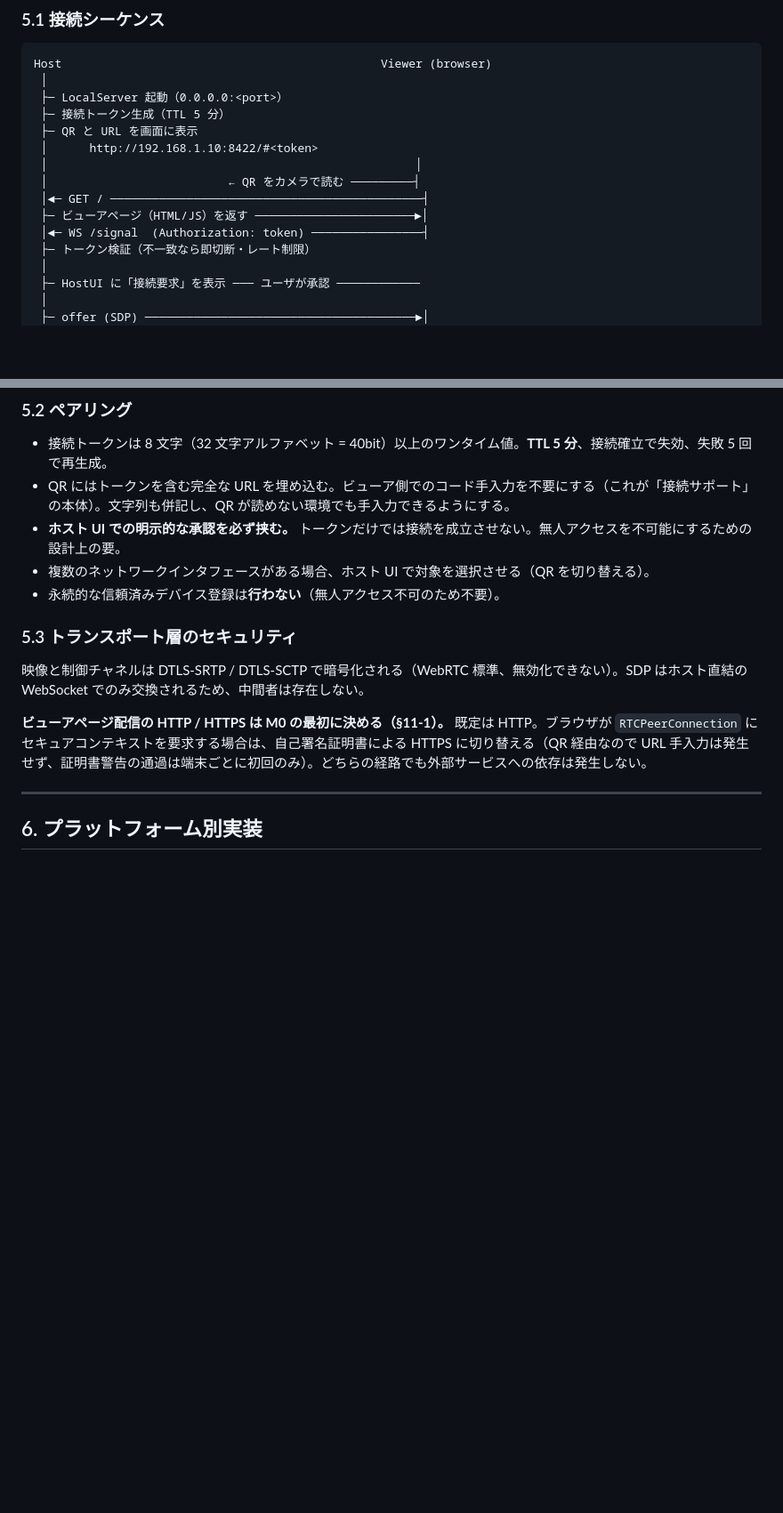
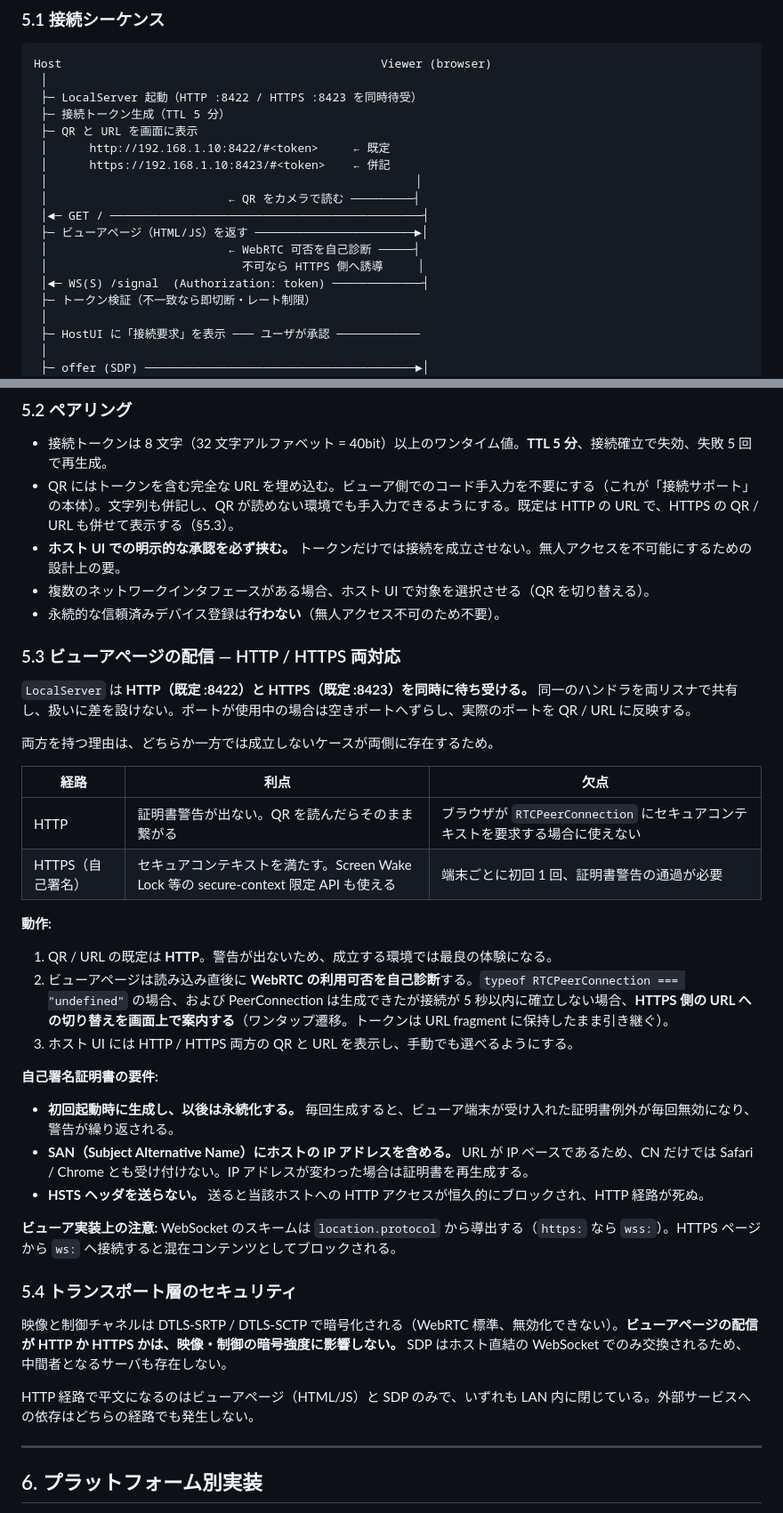
Before and after one commit to sharkpp/DoppelScreen, a Markdown page: SPEC.md, 2 parts joined by grey strips. Shown at 89% size. Drawn GitHub-style; blank space fills up the shorter version.

Commit message:
docs: ビューアページ配信を HTTP/HTTPS 両対応に決定
未決だった配信スキームの二択を、両方を同時に待ち受ける設計に置き換える。

- LocalServer が HTTP :8422 と HTTPS :8423 を同時待受。QR の既定は HTTP
- ビューアが WebRTC 可否を自己診断し、不可なら HTTPS 側へワンタップ誘導
- 自己署名証明書は初回生成後に永続化し、SAN に IP を含める。HSTS は送らない
- WebSocket のスキームは location.protocol から導出（混在コンテンツ回避）
- Screen Wake Lock が HTTP 経路で使えないことを明記
- 両待受と証明書永続化を M0 に含める（後付けだと同一性設計をやり直すため）

Co-Authored-By: Claude Opus 5 (1M context) <noreply@anthropic.com>

````diff
--- a/SPEC.md
+++ b/SPEC.md
@@ -183,15 +183,18 @@ ScreenCaptureKit・Windows.Graphics.Capture・Android の `VirtualDisplay` は
 ```
 Host                                              Viewer (browser)
  │
- ├─ LocalServer 起動（0.0.0.0:<port>）
+ ├─ LocalServer 起動（HTTP :8422 / HTTPS :8423 を同時待受）
  ├─ 接続トークン生成（TTL 5 分）
  ├─ QR と URL を画面に表示
- │      http://192.168.1.10:8422/#<token>
+ │      http://192.168.1.10:8422/#<token>     ← 既定
+ │      https://192.168.1.10:8423/#<token>    ← 併記
  │                                                     │
  │                          ← QR をカメラで読む ─────────┤
  │◄─ GET / ─────────────────────────────────────────────┤
  ├─ ビューアページ（HTML/JS）を返す ───────────────────────►│
- │◄─ WS /signal  (Authorization: token) ────────────────┤
+ │                          ← WebRTC 可否を自己診断 ─────┤
+ │                            不可なら HTTPS 側へ誘導     │
+ │◄─ WS(S) /signal  (Authorization: token) ─────────────┤
  ├─ トークン検証（不一致なら即切断・レート制限）
  │
  ├─ HostUI に「接続要求」を表示 ─── ユーザが承認 ────────────
@@ -209,16 +212,41 @@ Host                                              Viewer (browser)
 ### 5.2 ペアリング
 
 - 接続トークンは 8 文字（32 文字アルファベット = 40bit）以上のワンタイム値。**TTL 5 分**、接続確立で失効、失敗 5 回で再生成。
-- QR にはトークンを含む完全な URL を埋め込む。ビューア側でのコード手入力を不要にする（これが「接続サポート」の本体）。文字列も併記し、QR が読めない環境でも手入力できるようにする。
+- QR にはトークンを含む完全な URL を埋め込む。ビューア側でのコード手入力を不要にする（これが「接続サポート」の本体）。文字列も併記し、QR が読めない環境でも手入力できるようにする。既定は HTTP の URL で、HTTPS の QR / URL も併せて表示する（§5.3）。
 - **ホスト UI での明示的な承認を必ず挟む。** トークンだけでは接続を成立させない。無人アクセスを不可能にするための設計上の要。
 - 複数のネットワークインタフェースがある場合、ホスト UI で対象を選択させる（QR を切り替える）。
 - 永続的な信頼済みデバイス登録は**行わない**（無人アクセス不可のため不要）。
 
-### 5.3 トランスポート層のセキュリティ
+### 5.3 ビューアページの配信 — HTTP / HTTPS 両対応
 
-映像と制御チャネルは DTLS-SRTP / DTLS-SCTP で暗号化される（WebRTC 標準、無効化できない）。SDP はホスト直結の WebSocket でのみ交換されるため、中間者は存在しない。
+`LocalServer` は **HTTP（既定 :8422）と HTTPS（既定 :8423）を同時に待ち受ける。** 同一のハンドラを両リスナで共有し、扱いに差を設けない。ポートが使用中の場合は空きポートへずらし、実際のポートを QR / URL に反映する。
 
-**ビューアページ配信の HTTP / HTTPS は M0 の最初に決める（§11-1）。** 既定は HTTP。ブラウザが `RTCPeerConnection` にセキュアコンテキストを要求する場合は、自己署名証明書による HTTPS に切り替える（QR 経由なので URL 手入力は発生せず、証明書警告の通過は端末ごとに初回のみ）。どちらの経路でも外部サービスへの依存は発生しない。
+両方を持つ理由は、どちらか一方では成立しないケースが両側に存在するため。
+
+| 経路 | 利点 | 欠点 |
+| --- | --- | --- |
+| HTTP | 証明書警告が出ない。QR を読んだらそのまま繋がる | ブラウザが `RTCPeerConnection` にセキュアコンテキストを要求する場合に使えない |
+| HTTPS（自己署名） | セキュアコンテキストを満たす。Screen Wake Lock 等の secure-context 限定 API も使える | 端末ごとに初回 1 回、証明書警告の通過が必要 |
+
+**動作:**
+
+1. QR / URL の既定は **HTTP**。警告が出ないため、成立する環境では最良の体験になる。
+2. ビューアページは読み込み直後に **WebRTC の利用可否を自己診断**する。`typeof RTCPeerConnection === "undefined"` の場合、および PeerConnection は生成できたが接続が 5 秒以内に確立しない場合、**HTTPS 側の URL への切り替えを画面上で案内する**（ワンタップ遷移。トークンは URL fragment に保持したまま引き継ぐ）。
+3. ホスト UI には HTTP / HTTPS 両方の QR と URL を表示し、手動でも選べるようにする。
+
+**自己署名証明書の要件:**
+
+- **初回起動時に生成し、以後は永続化する。** 毎回生成すると、ビューア端末が受け入れた証明書例外が毎回無効になり、警告が繰り返される。
+- **SAN（Subject Alternative Name）にホストの IP アドレスを含める。** URL が IP ベースであるため、CN だけでは Safari / Chrome とも受け付けない。IP アドレスが変わった場合は証明書を再生成する。
+- **HSTS ヘッダを送らない。** 送ると当該ホストへの HTTP アクセスが恒久的にブロックされ、HTTP 経路が死ぬ。
+
+**ビューア実装上の注意:** WebSocket のスキームは `location.protocol` から導出する（`https:` なら `wss:`）。HTTPS ページから `ws:` へ接続すると混在コンテンツとしてブロックされる。
+
+### 5.4 トランスポート層のセキュリティ
+
+映像と制御チャネルは DTLS-SRTP / DTLS-SCTP で暗号化される（WebRTC 標準、無効化できない）。**ビューアページの配信が HTTP か HTTPS かは、映像・制御の暗号強度に影響しない。** SDP はホスト直結の WebSocket でのみ交換されるため、中間者となるサーバも存在しない。
+
+HTTP 経路で平文になるのはビューアページ（HTML/JS）と SDP のみで、いずれも LAN 内に閉じている。外部サービスへの依存はどちらの経路でも発生しない。
 
 ---
 
````
Also changed, not shown: other parts of SPEC.md (+6 -6 lines).
